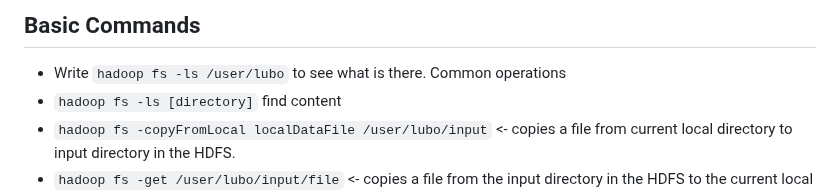
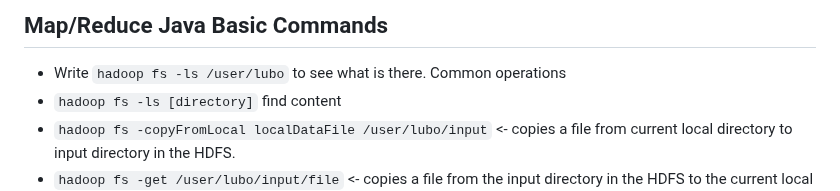
Before and after one commit to ishaansathaye/CSC369-IntroDistributedComputing, a Markdown page: README.md, the part around one of its changes. Rendered like a GitHub page.

```diff
--- a/README.md
+++ b/README.md
@@ -26,5 +28,5 @@
 
-## Basic Commands
+## Map/Reduce Java Basic Commands
 - Write `hadoop fs -ls /user/lubo` to see what is there.
 Common operations
 - `hadoop fs -ls [directory]` find content
```
Also changed, not shown: other parts of README.md (+2 -0 lines), notes/7_IntroScala.md (added, +1 -0 lines).
